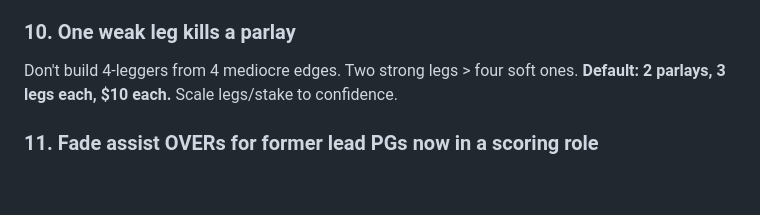
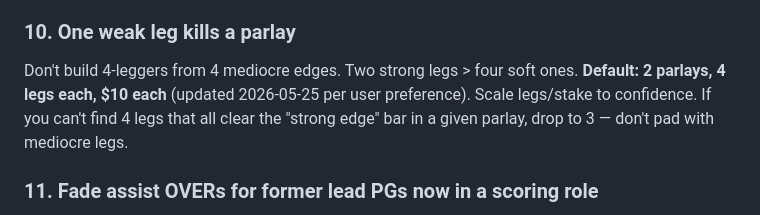
Before and after one commit to pillcosbey/Sports-analysts-, a Markdown page: CLAUDE.md, the part around the change. Drawn GitHub-style; blank space fills up the shorter version.

Commit message:
Default to 4 legs per parlay (user preference, 2026-05-25) (#19)
* Add MC chat handoff doc and note dual-chat workflow in CLAUDE.md

Creates CLAUDE_MC.md as the parallel handoff for a pure-Monte-Carlo chat
that runs alongside the judgment chat on the same halftime data, so the
user can A/B model picks vs judgment picks. MC chat parses screenshots
in-chat, runs the existing MC pipeline (project_nba_halftime →
simulate_prop → build_parlay), and outputs per-leg probabilities + EV
with no 12-rule overlay.

* Add halftime execution rule after SAS/OKC G4 missed window

The G4 session burned the halftime window asking for clarifying reads
instead of committing on the line-movement signal alone. New rule:
first halftime reply IS the final pick (≤60 sec, two parlays, locked).
If stats are unreadable, commit on direction-only and let the user match
to whatever line bet365 shows. No AskUserQuestion during halftime.
User commits to medium-quality screenshots going forward.

* Update default parlay structure to 2 parlays x 4 legs each

User preference (2026-05-25): 4 legs per parlay is the new default,
with the caveat that every leg must clear the "strong edge" bar.
Drop to 3 legs if you can't find a 4th strong edge — don't pad.

---------

Co-authored-by: Claude <noreply@anthropic.com>

```diff
--- a/CLAUDE.md
+++ b/CLAUDE.md
@@ -156,7 +156,9 @@ Cold + volume = bounce-back. Cold + no volume = nothing.
 ### 10. One weak leg kills a parlay
 
 Don't build 4-leggers from 4 mediocre edges. Two strong legs > four soft ones.
-**Default: 2 parlays, 3 legs each, $10 each.** Scale legs/stake to confidence.
+**Default: 2 parlays, 4 legs each, $10 each** (updated 2026-05-25 per user preference).
+Scale legs/stake to confidence. If you can't find 4 legs that all clear the
+"strong edge" bar in a given parlay, drop to 3 — don't pad with mediocre legs.
 
 ### 11. Fade assist OVERs for former lead PGs now in a scoring role
 
```
